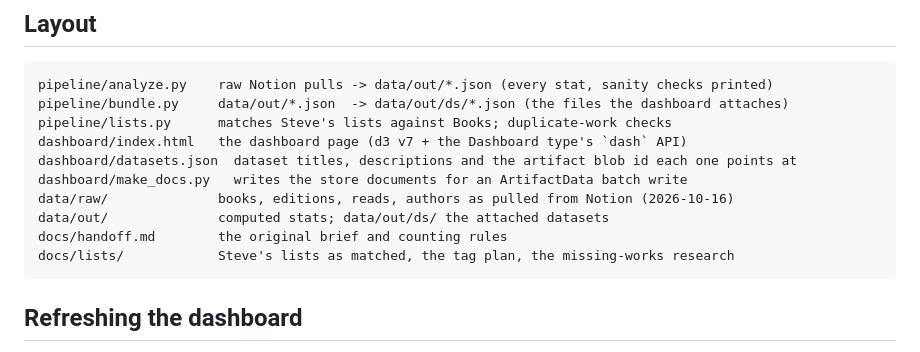
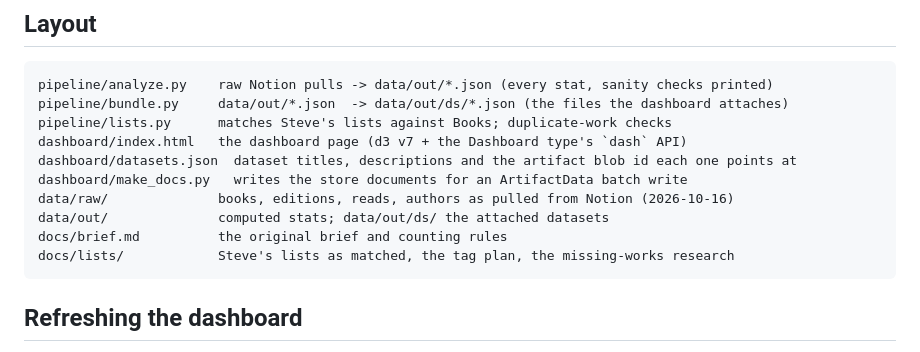
Before and after one commit to minikdj/reading-library-dashboard, a Markdown page: README.md, the part around the change. GitHub-like rendering.

````diff
--- a/README.md
+++ b/README.md
@@ -17,7 +17,7 @@ dashboard/datasets.json  dataset titles, descriptions and the artifact blob id e
 dashboard/make_docs.py   writes the store documents for an ArtifactData batch write
 data/raw/              books, editions, reads, authors as pulled from Notion (2026-10-16)
 data/out/              computed stats; data/out/ds/ the attached datasets
-docs/handoff.md        the original brief and counting rules
+docs/brief.md          the original brief and counting rules
 docs/lists/            Steve's lists as matched, the tag plan, the missing-works research
 ```
 
````
Also changed, not shown: docs/HANDOFF.md (+1 -1 lines), docs/brief.md (renamed from docs/handoff.md).
